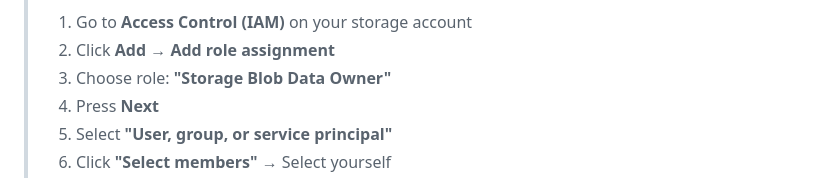
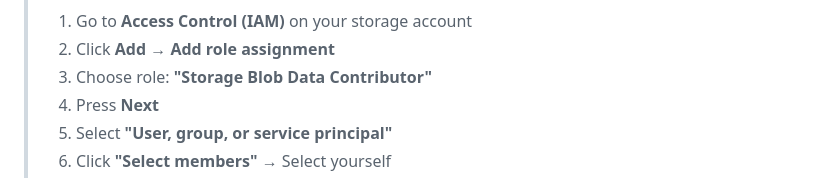
Before and after one commit to aryxenv/Introduction-to-Foundry-workshop, a Markdown page: lab-1-rag-chatbot/sub-lab-1.2-prepare-knowledge-base.md, the part around the change. Drawn GitHub-style; folded sections open.

Commit message:
Change role from 'Storage Blob Data Owner' to 'Storage Blob Data Contributor'

```diff
--- a/lab-1-rag-chatbot/sub-lab-1.2-prepare-knowledge-base.md
+++ b/lab-1-rag-chatbot/sub-lab-1.2-prepare-knowledge-base.md
@@ -97,7 +97,7 @@ The `data/knowledge_base/` folder contains sample documents:
 >
 > 1. Go to **Access Control (IAM)** on your storage account
 > 2. Click **Add** → **Add role assignment**
-> 3. Choose role: **"Storage Blob Data Owner"**
+> 3. Choose role: **"Storage Blob Data Contributor"**
 > 4. Press **Next**
 > 5. Select **"User, group, or service principal"**
 > 6. Click **"Select members"** → Select yourself
```
